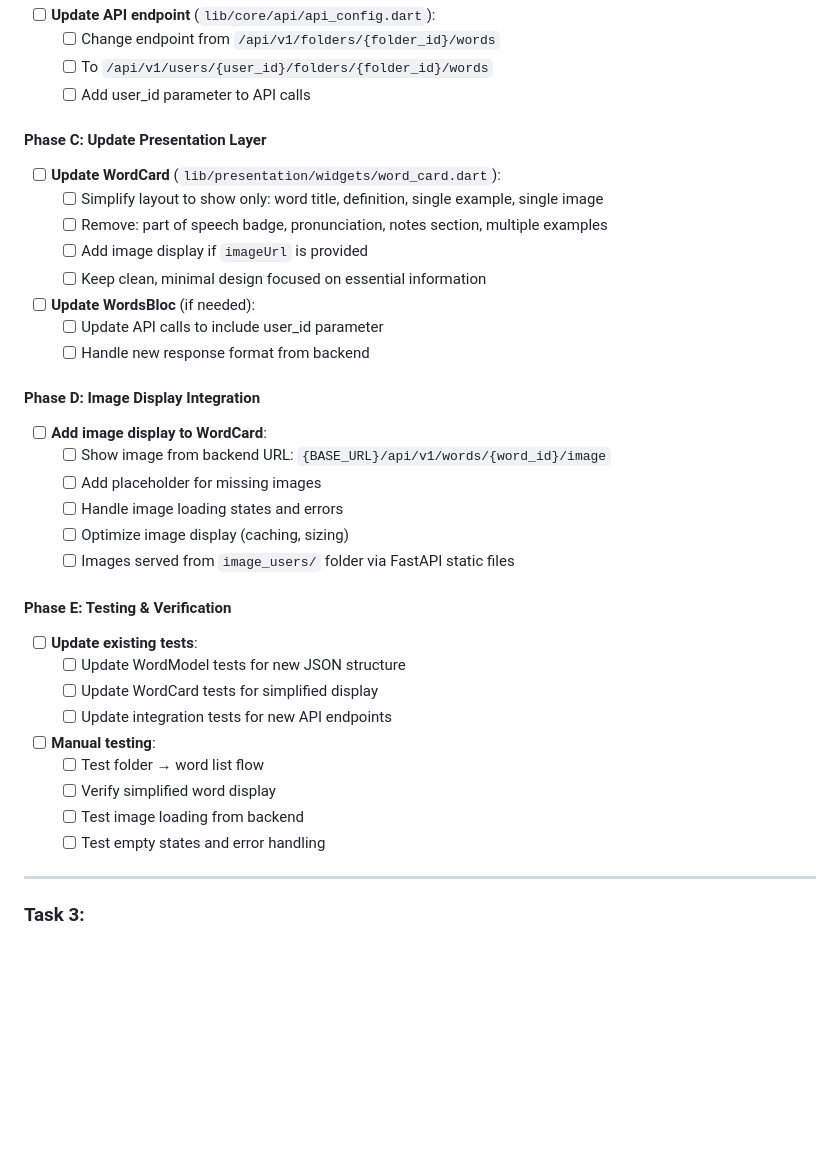
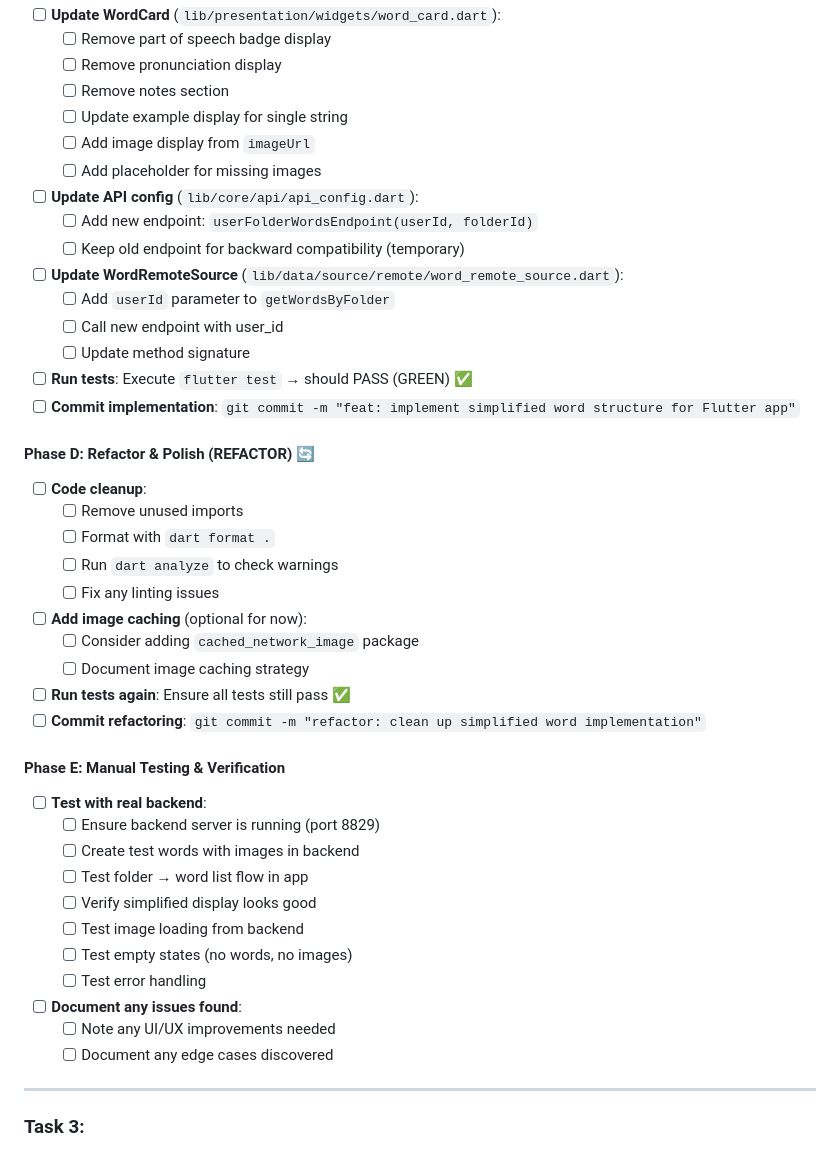
Before and after one commit to dinhthongchau/claude-code-demo, a Markdown page: plan_initial.md, the part around the change printed below. Drawn GitHub-style; blank space fills up the shorter version.

```diff
--- a/plan_initial.md
+++ b/plan_initial.md
@@ -1187,39 +1227,51 @@ All new tasks must follow this TDD process:
 
-- [ ] **Update API endpoint** (`lib/core/api/api_config.dart`):
-  - [ ] Change endpoint from `/api/v1/folders/{folder_id}/words`
-  - [ ] To `/api/v1/users/{user_id}/folders/{folder_id}/words`
-  - [ ] Add user_id parameter to API calls
+- [ ] **Update WordCard** (`lib/presentation/widgets/word_card.dart`):
+  - [ ] Remove part of speech badge display
+  - [ ] Remove pronunciation display
+  - [ ] Remove notes section
+  - [ ] Update example display for single string
+  - [ ] Add image display from `imageUrl`
+  - [ ] Add placeholder for missing images
 
-#### Phase C: Update Presentation Layer
-- [ ] **Update WordCard** (`lib/presentation/widgets/word_card.dart`):
-  - [ ] Simplify layout to show only: word title, definition, single example, single image
-  - [ ] Remove: part of speech badge, pronunciation, notes section, multiple examples
-  - [ ] Add image display if `imageUrl` is provided
-  - [ ] Keep clean, minimal design focused on essential information
+- [ ] **Update API config** (`lib/core/api/api_config.dart`):
+  - [ ] Add new endpoint: `userFolderWordsEndpoint(userId, folderId)`
+  - [ ] Keep old endpoint for backward compatibility (temporary)
 
-- [ ] **Update WordsBloc** (if needed):
-  - [ ] Update API calls to include user_id parameter
-  - [ ] Handle new response format from backend
+- [ ] **Update WordRemoteSource** (`lib/data/source/remote/word_remote_source.dart`):
+  - [ ] Add `userId` parameter to `getWordsByFolder`
+  - [ ] Call new endpoint with user_id
+  - [ ] Update method signature
 
-#### Phase D: Image Display Integration
-- [ ] **Add image display to WordCard**:
-  - [ ] Show image from backend URL: `{BASE_URL}/api/v1/words/{word_id}/image`
-  - [ ] Add placeholder for missing images
-  - [ ] Handle image loading states and errors
-  - [ ] Optimize image display (caching, sizing)
-  - [ ] Images served from `image_users/` folder via FastAPI static files
+- [ ] **Run tests**: Execute `flutter test` → should PASS (GREEN) ✅
+- [ ] **Commit implementation**: `git commit -m "feat: implement simplified word structure for Flutter app"`
 
-#### Phase E: Testing & Verification
-- [ ] **Update existing tests**:
-  - [ ] Update WordModel tests for new JSON structure
-  - [ ] Update WordCard tests for simplified display
-  - [ ] Update integration tests for new API endpoints
+#### Phase D: Refactor & Polish (REFACTOR) 🔄
+- [ ] **Code cleanup**:
+  - [ ] Remove unused imports
+  - [ ] Format with `dart format .`
+  - [ ] Run `dart analyze` to check warnings
+  - [ ] Fix any linting issues
 
-- [ ] **Manual testing**:
-  - [ ] Test folder → word list flow
-  - [ ] Verify simplified word display
+- [ ] **Add image caching** (optional for now):
+  - [ ] Consider adding `cached_network_image` package
+  - [ ] Document image caching strategy
+
+- [ ] **Run tests again**: Ensure all tests still pass ✅
+- [ ] **Commit refactoring**: `git commit -m "refactor: clean up simplified word implementation"`
+
+#### Phase E: Manual Testing & Verification
+- [ ] **Test with real backend**:
+  - [ ] Ensure backend server is running (port 8829)
+  - [ ] Create test words with images in backend
+  - [ ] Test folder → word list flow in app
+  - [ ] Verify simplified display looks good
   - [ ] Test image loading from backend
-  - [ ] Test empty states and error handling
+  - [ ] Test empty states (no words, no images)
+  - [ ] Test error handling
+
+- [ ] **Document any issues found**:
+  - [ ] Note any UI/UX improvements needed
+  - [ ] Document any edge cases discovered
 
 ---
 
```
Also changed, not shown: other parts of plan_initial.md (+56 -16 lines).
